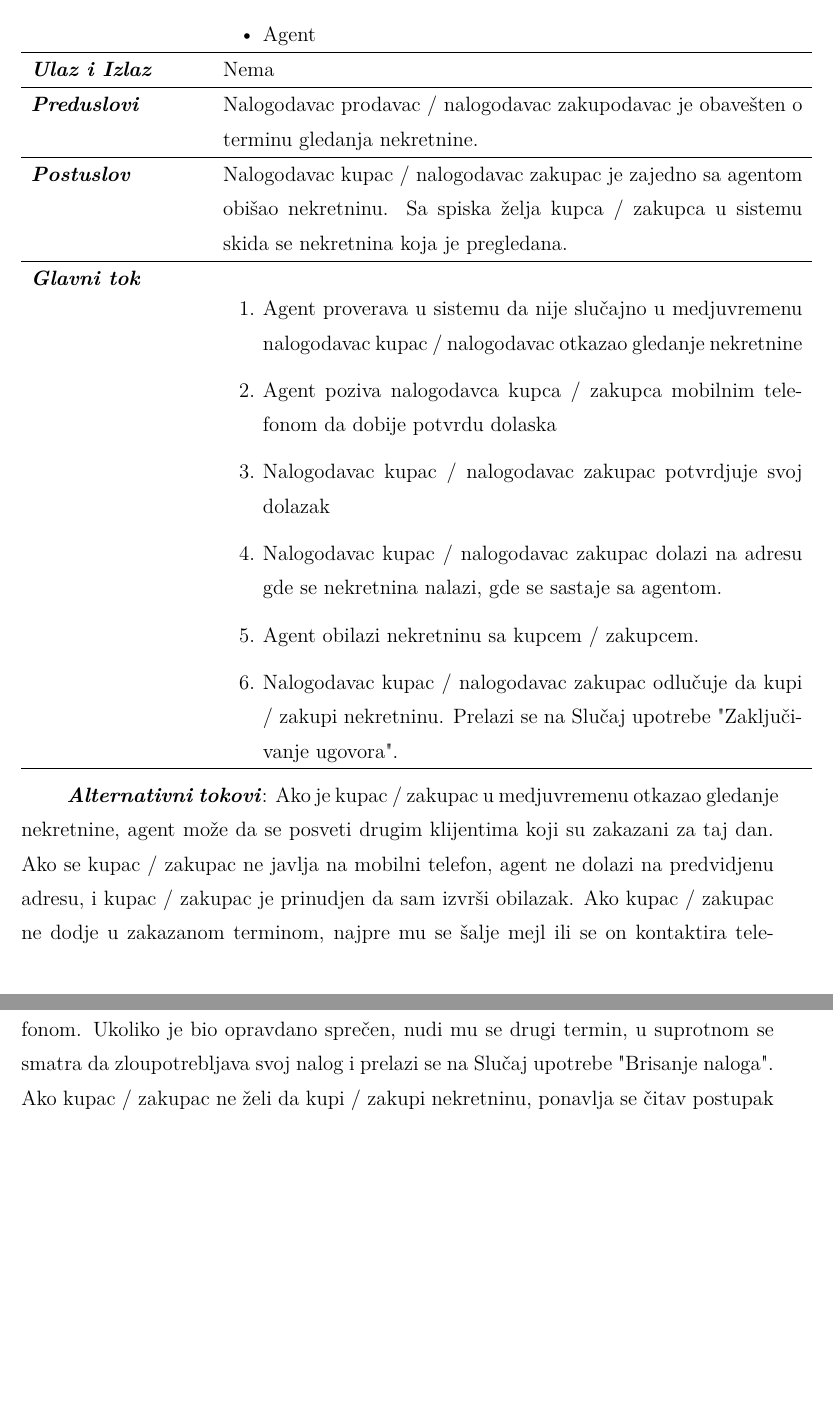
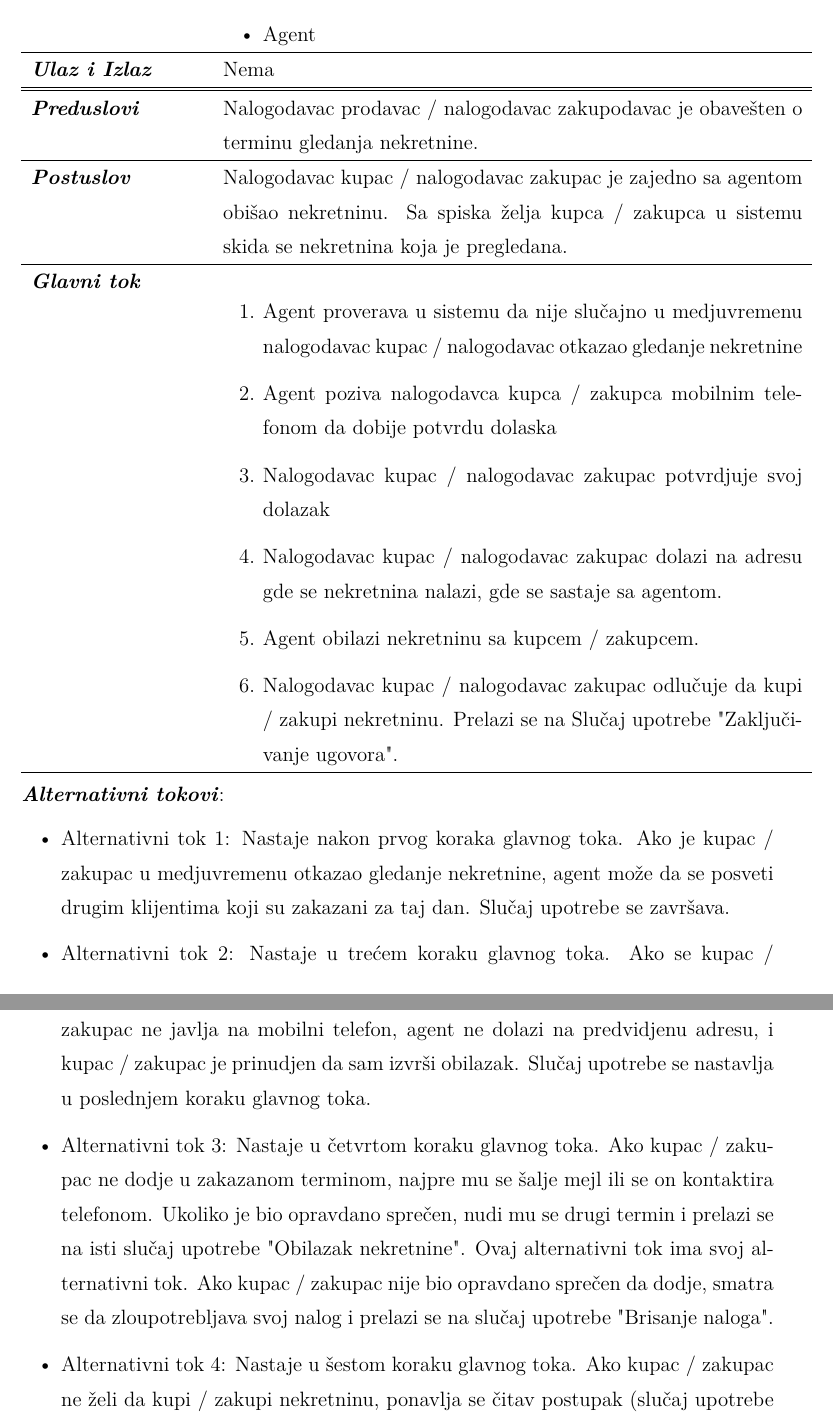
Before and after one commit to ivonamilutinovic/InformacioniSistemAgencijeZaNekretnine, a LaTeX document (InformacioniSistemAgencijeZaNekretnine.tex): two parts of pages 35 and 36 of 63, joined at a grey line, cut so that both start at the same text, the shorter picture padded with empty space. Compiled offline with pdfLaTeX.

Commit message:
Razdvojeni alternativni tokovi - slucaj upotrebe Obilazak nekretnine

```diff
--- a/InformacioniSistemAgencijeZaNekretnine.tex
+++ b/InformacioniSistemAgencijeZaNekretnine.tex
@@ -896,7 +896,9 @@ Na slici \ref{fig:dijagramAktivnostiPretrazivanjeOglasa} je prikazan dijagram ak
  % Ulaz
  {\it \bfseries Ulaz i Izlaz} & Nema\\
  \hline
-
+ % Ulaz
+ %{\it \bfseries Kratak opis} & Nalogodavac kupac / nalogodavac %zakupac obilazi nekretninu sa agentom ili sam i odlu\v cuje da li %\' ce da je kupi / zakupi. \\
+ \hline
  % Preduslovi
  {\it \bfseries Preduslovi} & Nalogodavac prodavac / nalogodavac zakupodavac je obave\v sten o terminu gledanja nekretnine.\\
  \hline
@@ -917,12 +919,18 @@ Na slici \ref{fig:dijagramAktivnostiPretrazivanjeOglasa} je prikazan dijagram ak
          \item Agent obilazi nekretninu sa kupcem / zakupcem.
          \item Nalogodavac kupac / nalogodavac zakupac odlu\v cuje da kupi / zakupi nekretninu. Prelazi se na Slu\v{c}aj upotrebe "Zaklju\v civanje ugovora".
     \end{enumerate}\\
- \hline
+\hline
 \end{tabular}
 \end{center}
-
- % Alternativni tok
-\textbf{\textit{Alternativni tokovi}}: Ako je kupac / zakupac u medjuvremenu otkazao gledanje nekretnine, agent mo\v ze da se posveti drugim klijentima koji su zakazani za taj dan. Ako se kupac / zakupac ne javlja na mobilni telefon, agent ne dolazi na predvidjenu adresu, i kupac / zakupac je prinudjen da sam izvr\v si obilazak. Ako kupac / zakupac ne dodje u zakazanom terminom, najpre mu se \v salje mejl ili se on kontaktira telefonom. Ukoliko je bio opravdano spre\v cen, nudi mu se drugi termin, u suprotnom se smatra da zloupotrebljava svoj nalog i prelazi se na Slu\v{c}aj upotrebe "Brisanje naloga". Ako kupac / zakupac ne \v zeli da kupi / zakupi nekretninu, ponavlja se \v citav postupak za druge nekretnine koje su na njegovom spisku u sistemu.  \\
+ % Alternativni tok
+\textbf{\textit{Alternativni tokovi}}:
+\begin{itemize}
+    \item Alternativni tok 1: Nastaje nakon prvog koraka glavnog toka.  Ako je kupac / zakupac u medjuvremenu otkazao gledanje nekretnine, agent mo\v ze da se posveti drugim klijentima koji su zakazani za taj dan. Slu\v caj upotrebe se zavr\v sava.
+    \item Alternativni tok 2: Nastaje u tre\' cem koraku glavnog toka. Ako se kupac / zakupac ne javlja na mobilni telefon, agent ne dolazi na predvidjenu adresu, i kupac / zakupac je prinudjen da sam izvr\v si obilazak. Slu\v caj upotrebe se nastavlja u poslednjem koraku glavnog toka.
+    \item Alternativni tok 3:  Nastaje u \v cetvrtom koraku glavnog toka. Ako kupac / zakupac ne dodje u zakazanom terminom, najpre mu se \v salje mejl ili se on kontaktira telefonom. Ukoliko je bio opravdano spre\v cen, nudi mu se drugi termin i prelazi se na isti slu\v caj upotrebe "Obilazak nekretnine". Ovaj alternativni tok ima svoj alternativni tok. Ako kupac / zakupac nije bio opravdano spre\v cen da dodje, smatra se da zloupotrebljava svoj nalog i prelazi se na slu\v caj upotrebe "Brisanje naloga".
+    \item Alternativni tok 4: Nastaje u \v sestom koraku glavnog toka. Ako kupac / zakupac ne \v zeli da kupi / zakupi nekretninu, ponavlja se \v citav postupak (slu\v caj upotrebe "Obilazak nekretnine") za druge nekretnine koje su na njegovom spisku u sistemu.
+\end{itemize}
+
 
 \newpage
 \begin{figure}[h]
```
Also changed, not shown: InformacioniSistemAgencijeZaNekretnine.pdf, InformacioniSistemAgencijeZaNekretnine.tex (10 more changed lines).
